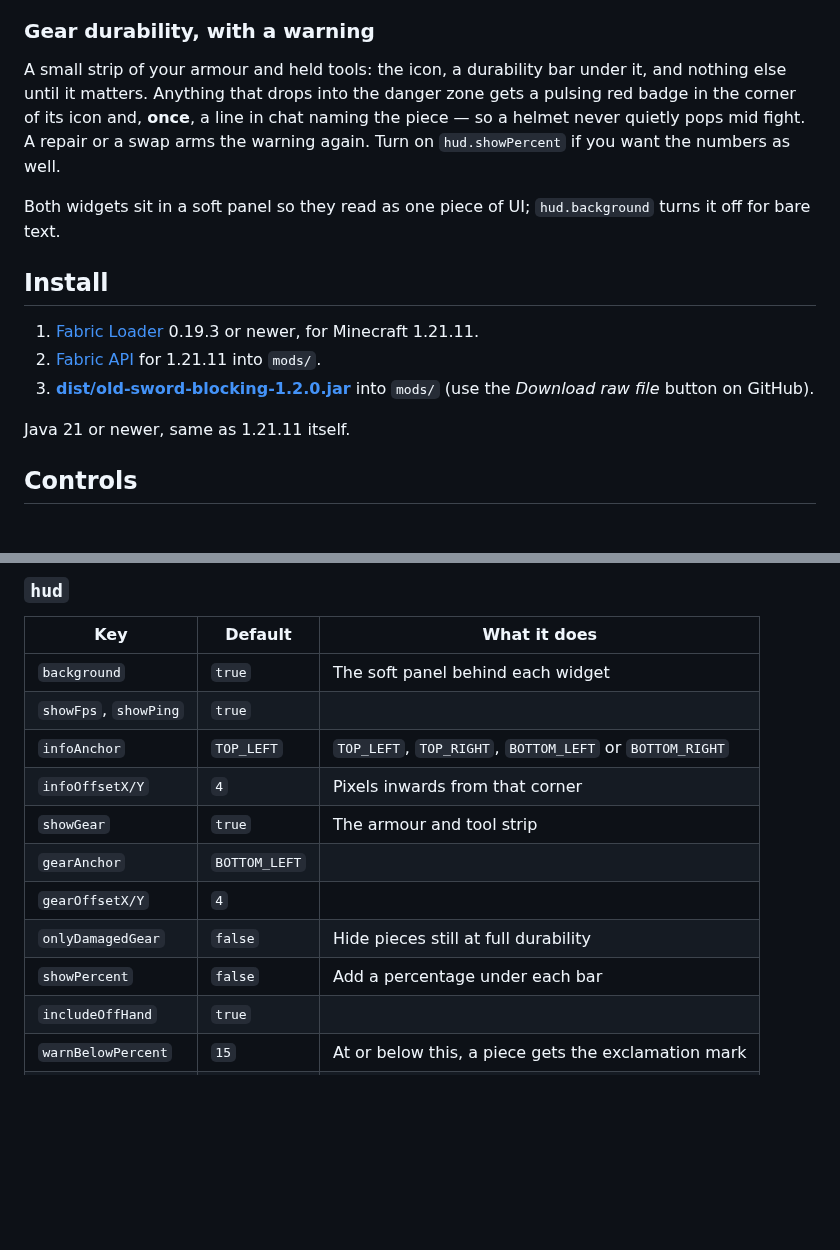
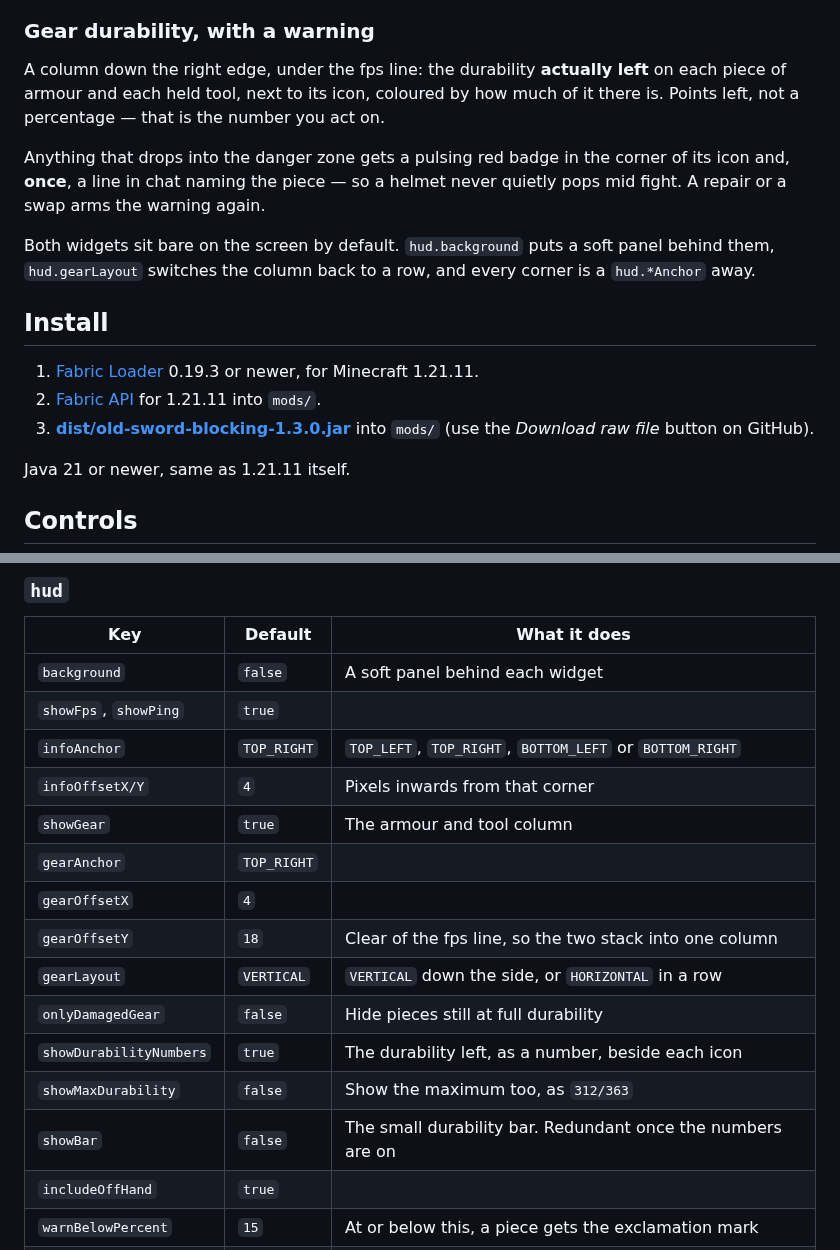
Before and after one commit to Pero321/-keystrokes-overlay, a Markdown page: old-sword-blocking/README.md, 2 parts joined by grey strips. Rendered like a GitHub page; blank space fills up the shorter version.

```diff
--- a/old-sword-blocking/README.md
+++ b/old-sword-blocking/README.md
@@ -81,20 +81,22 @@ already says both, and while any screen is open.
 
 ### Gear durability, with a warning
 
-A small strip of your armour and held tools: the icon, a durability bar under it, and nothing else
-until it matters. Anything that drops into the danger zone gets a pulsing red badge in the corner
-of its icon and, **once**, a line in chat naming the piece — so a helmet never quietly pops mid
-fight. A repair or a swap arms the warning again. Turn on `hud.showPercent` if you want the numbers
-as well.
+A column down the right edge, under the fps line: the durability **actually left** on each piece of
+armour and each held tool, next to its icon, coloured by how much of it there is. Points left, not
+a percentage — that is the number you act on.
 
-Both widgets sit in a soft panel so they read as one piece of UI; `hud.background` turns it off for
-bare text.
+Anything that drops into the danger zone gets a pulsing red badge in the corner of its icon and,
+**once**, a line in chat naming the piece — so a helmet never quietly pops mid fight. A repair or a
+swap arms the warning again.
+
+Both widgets sit bare on the screen by default. `hud.background` puts a soft panel behind them,
+`hud.gearLayout` switches the column back to a row, and every corner is a `hud.*Anchor` away.
 
 ## Install
 
 1. [Fabric Loader](https://fabricmc.net/use/installer/) 0.19.3 or newer, for Minecraft 1.21.11.
 2. [Fabric API](https://modrinth.com/mod/fabric-api) for 1.21.11 into `mods/`.
-3. **[dist/old-sword-blocking-1.2.0.jar](dist/old-sword-blocking-1.2.0.jar)** into `mods/`
+3. **[dist/old-sword-blocking-1.3.0.jar](dist/old-sword-blocking-1.3.0.jar)** into `mods/`
    (use the *Download raw file* button on GitHub).
 
 Java 21 or newer, same as 1.21.11 itself.
@@ -150,15 +152,19 @@ leaves a streak.
 
 | Key | Default | What it does |
 |---|---|---|
-| `background` | `true` | The soft panel behind each widget |
+| `background` | `false` | A soft panel behind each widget |
 | `showFps`, `showPing` | `true` | |
-| `infoAnchor` | `TOP_LEFT` | `TOP_LEFT`, `TOP_RIGHT`, `BOTTOM_LEFT` or `BOTTOM_RIGHT` |
+| `infoAnchor` | `TOP_RIGHT` | `TOP_LEFT`, `TOP_RIGHT`, `BOTTOM_LEFT` or `BOTTOM_RIGHT` |
 | `infoOffsetX/Y` | `4` | Pixels inwards from that corner |
-| `showGear` | `true` | The armour and tool strip |
-| `gearAnchor` | `BOTTOM_LEFT` | |
-| `gearOffsetX/Y` | `4` | |
+| `showGear` | `true` | The armour and tool column |
+| `gearAnchor` | `TOP_RIGHT` | |
+| `gearOffsetX` | `4` | |
+| `gearOffsetY` | `18` | Clear of the fps line, so the two stack into one column |
+| `gearLayout` | `VERTICAL` | `VERTICAL` down the side, or `HORIZONTAL` in a row |
 | `onlyDamagedGear` | `false` | Hide pieces still at full durability |
-| `showPercent` | `false` | Add a percentage under each bar |
+| `showDurabilityNumbers` | `true` | The durability left, as a number, beside each icon |
+| `showMaxDurability` | `false` | Show the maximum too, as `312/363` |
+| `showBar` | `false` | The small durability bar. Redundant once the numbers are on |
 | `includeOffHand` | `true` | |
 | `warnBelowPercent` | `15` | At or below this, a piece gets the exclamation mark |
 | `warnInChat` | `true` | The one off chat line naming the piece |
```
Also changed, not shown: old-sword-blocking/docs/pose-blocking.png, old-sword-blocking/docs/pose-normal.png, old-sword-blocking/docs/pose-third-person.png, old-sword-blocking/docs/sword-trail.png, old-sword-blocking/docs/trail-golden.png, 5 other files.
